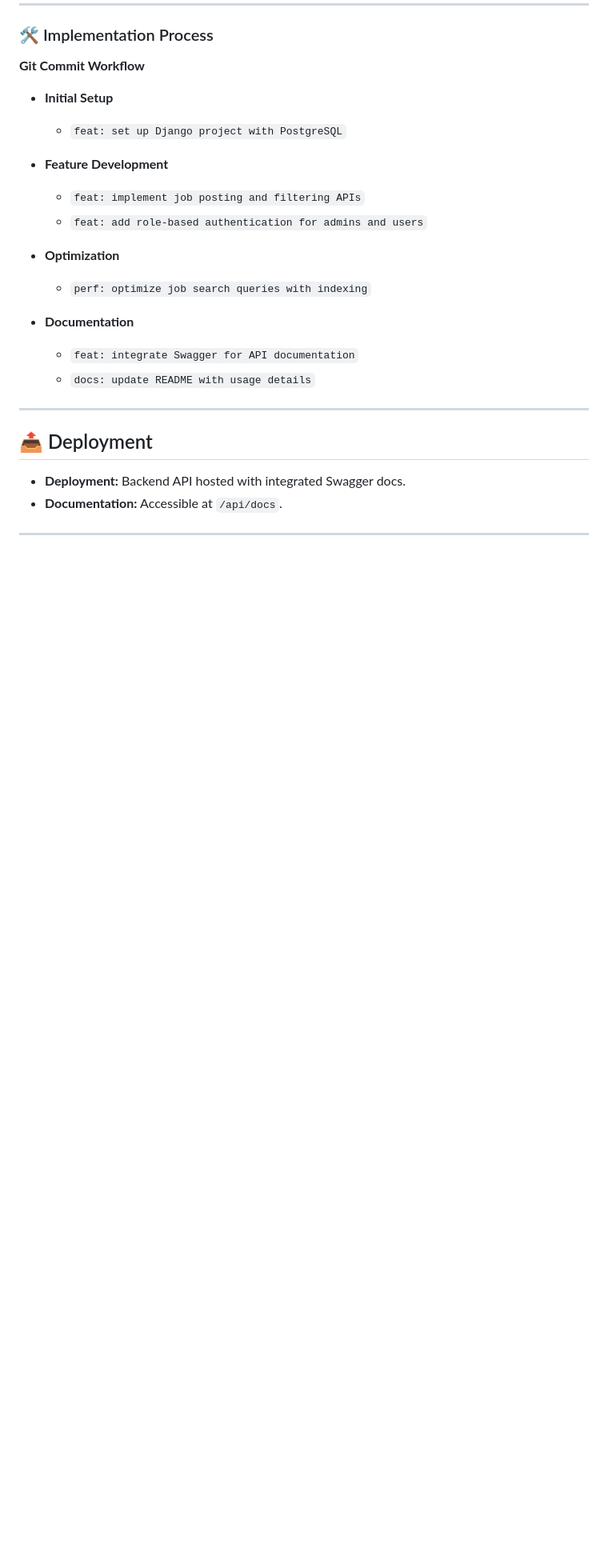
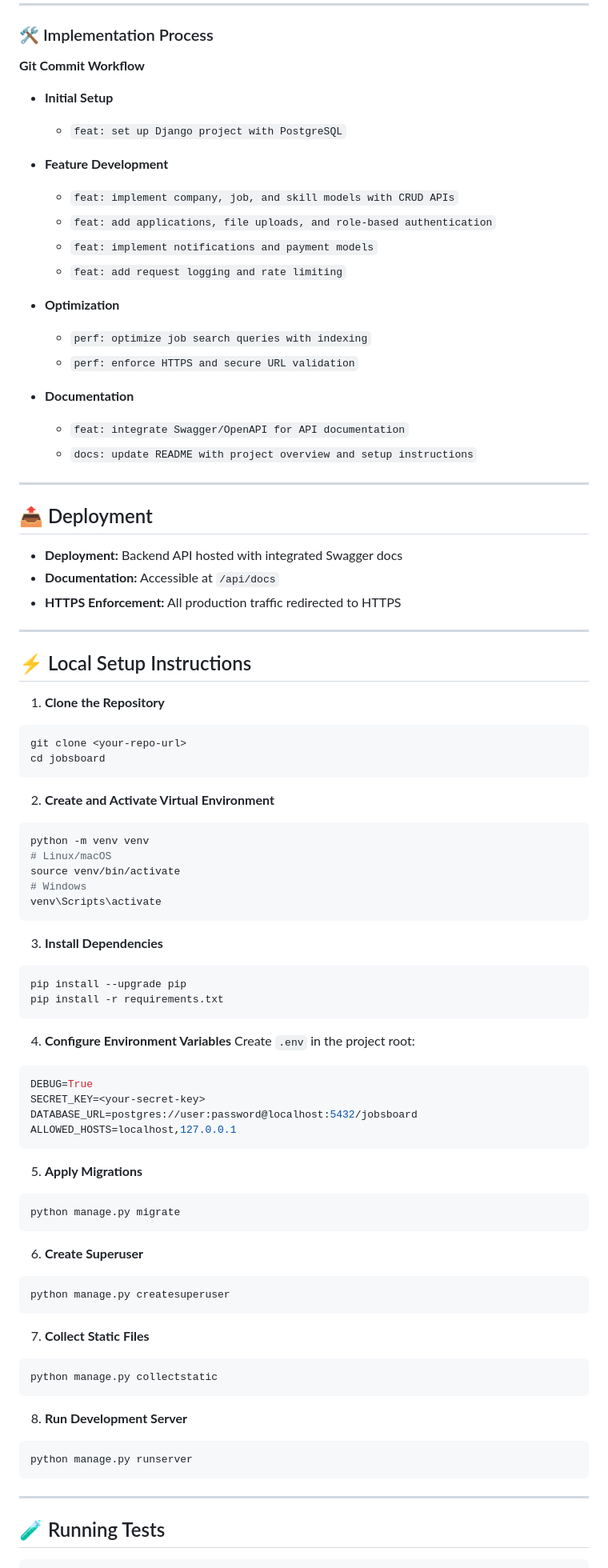
Before and after one commit to elainees-devs/alx_project_nexus, a Markdown page: jobsboard/README.md, the part around one of its changes. Shown at 80% size. GitHub-like rendering; blank space fills up the shorter version.

Commit message:
Update README with all apps, project overview, setup instructions, and pagination details

````diff
--- a/jobsboard/README.md
+++ b/jobsboard/README.md
@@ -92,21 +99,90 @@ The **ProDev Backend track** equips learners with practical backend development
   * `feat: set up Django project with PostgreSQL`
 * **Feature Development**
 
-  * `feat: implement job posting and filtering APIs`
-  * `feat: add role-based authentication for admins and users`
+  * `feat: implement company, job, and skill models with CRUD APIs`
+  * `feat: add applications, file uploads, and role-based authentication`
+  * `feat: implement notifications and payment models`
+  * `feat: add request logging and rate limiting`
 * **Optimization**
 
   * `perf: optimize job search queries with indexing`
+  * `perf: enforce HTTPS and secure URL validation`
 * **Documentation**
 
-  * `feat: integrate Swagger for API documentation`
-  * `docs: update README with usage details`
+  * `feat: integrate Swagger/OpenAPI for API documentation`
+  * `docs: update README with project overview and setup instructions`
 
 ---
 
 ## 📤 Deployment
 
-* **Deployment:** Backend API hosted with integrated Swagger docs.
-* **Documentation:** Accessible at `/api/docs`.
+* **Deployment:** Backend API hosted with integrated Swagger docs
+* **Documentation:** Accessible at `/api/docs`
+* **HTTPS Enforcement:** All production traffic redirected to HTTPS
 
 ---
+
+## ⚡ Local Setup Instructions
+
+1. **Clone the Repository**
+
+```bash
+git clone <your-repo-url>
+cd jobsboard
+```
+
+2. **Create and Activate Virtual Environment**
+
+```bash
+python -m venv venv
+# Linux/macOS
+source venv/bin/activate
+# Windows
+venv\Scripts\activate
+```
+
+3. **Install Dependencies**
+
+```bash
+pip install --upgrade pip
+pip install -r requirements.txt
+```
+
+4. **Configure Environment Variables**
+   Create `.env` in the project root:
+
+```env
+DEBUG=True
+SECRET_KEY=<your-secret-key>
+DATABASE_URL=postgres://user:password@localhost:5432/jobsboard
+ALLOWED_HOSTS=localhost,127.0.0.1
+```
+
+5. **Apply Migrations**
+
+```bash
+python manage.py migrate
+```
+
+6. **Create Superuser**
+
+```bash
+python manage.py createsuperuser
+```
+
+7. **Collect Static Files**
+
+```bash
+python manage.py collectstatic
+```
+
+8. **Run Development Server**
+
+```bash
+python manage.py runserver
+```
+
+---
+
+## 🧪 Running Tests
+
````
Also changed, not shown: other parts of jobsboard/README.md (+49 -19 lines).
